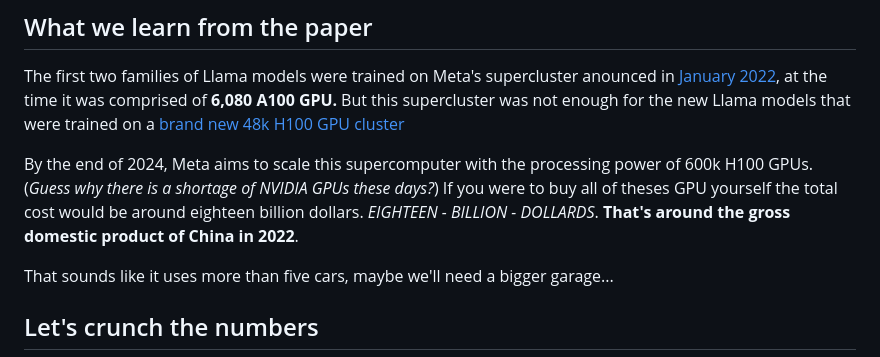
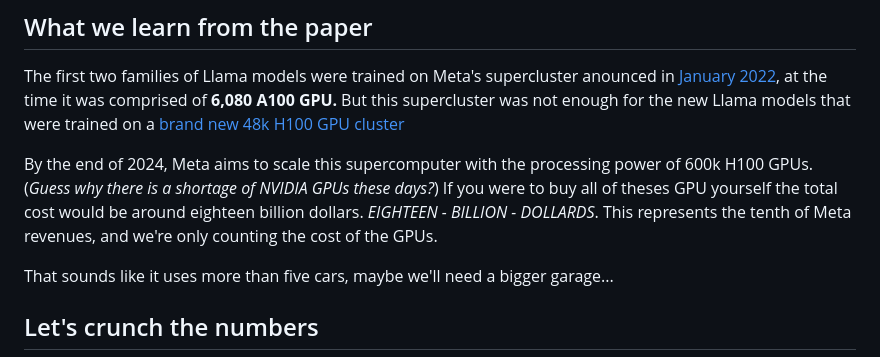
Before and after one commit to RubenGres/blog, a Markdown page: src/posts/cost_of_ai.md, the part around the change. Drawn GitHub-style.

Commit message:
Turns out billion means different things in french

```diff
--- a/src/posts/cost_of_ai.md
+++ b/src/posts/cost_of_ai.md
@@ -46,7 +46,7 @@ But contrary to ChatGPT, the release came with a [92 page scientific paper](http
 
 The first two families of Llama models were trained on Meta's supercluster anounced in [January 2022](https://ai.meta.com/blog/ai-rsc/), at the time it was comprised of **6,080 A100 GPU.** But this supercluster was not enough for the new Llama models that were trained on a [brand new 48k H100 GPU cluster](https://engineering.fb.com/2024/03/12/data-center-engineering/building-metas-genai-infrastructure/)
 
-By the end of 2024, Meta aims to scale this supercomputer with the processing power of 600k H100 GPUs. (*Guess why there is a shortage of NVIDIA GPUs these days?*) If you were to buy all of theses GPU yourself the total cost would be around eighteen billion dollars.   *EIGHTEEN - BILLION - DOLLARDS*. **That's around the gross domestic product of China in 2022**.
+By the end of 2024, Meta aims to scale this supercomputer with the processing power of 600k H100 GPUs. (*Guess why there is a shortage of NVIDIA GPUs these days?*) If you were to buy all of theses GPU yourself the total cost would be around eighteen billion dollars. *EIGHTEEN - BILLION - DOLLARDS*. This represents the tenth of Meta revenues, and we're only counting the cost of the GPUs.
 
 That sounds like it uses more than five cars, maybe we'll need a bigger garage...
 
```
